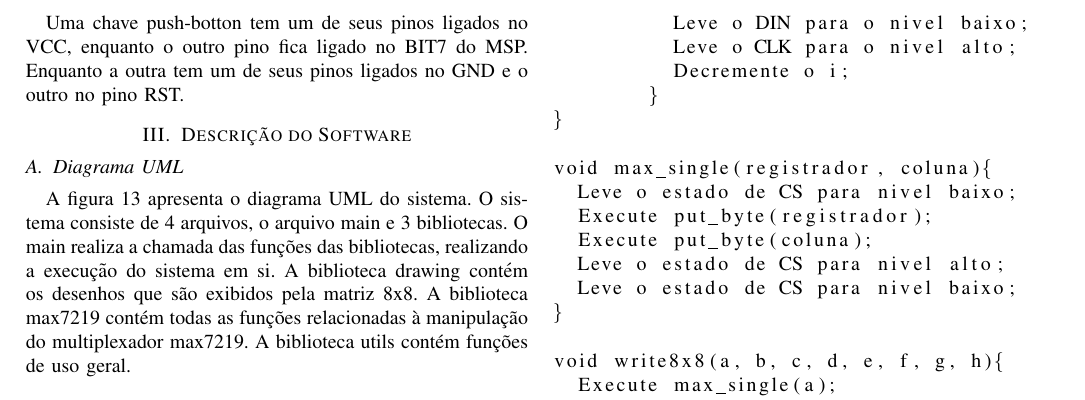
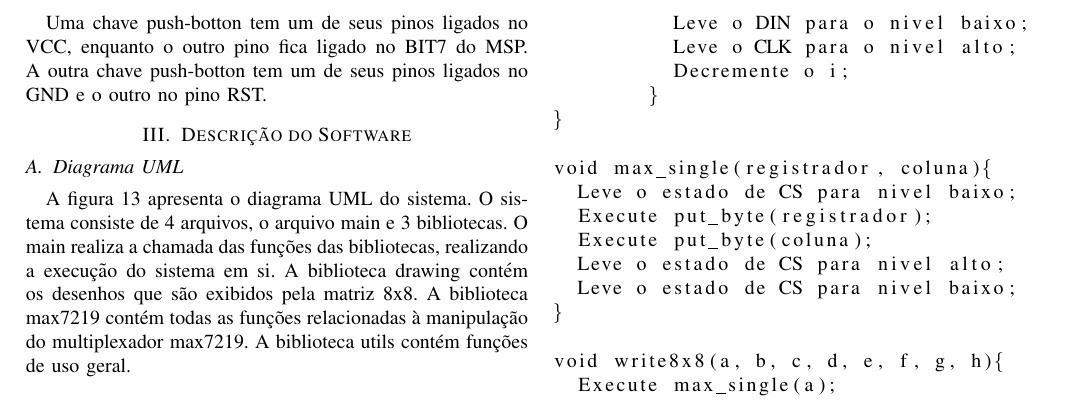
Before and after one commit to wiltonsr/Micro-UnB, a LaTeX paper (3_Trabalho/relatorio/relatorio.tex): part of page 4 of 5, cut so that both start at the same text. Compiled offline with pdfLaTeX.

Commit message:
Revisado pt

```diff
--- a/3_Trabalho/relatorio/relatorio.tex
+++ b/3_Trabalho/relatorio/relatorio.tex
@@ -207,8 +207,7 @@ A matriz de led, que possui o multiplexador MAX7219, tem seu primeiro pino, VCC,
 
 A chave on-off-on tem o pino central ligado no VCC. O pino da direita é ligado no BIT0 do MSP e o pino da esquerda é ligado no BIT6 do MSP.
 
-Uma chave push-botton tem um de seus pinos ligados no VCC, enquanto o outro pino fica ligado no BIT7 do MSP.
-Enquanto a outra tem um de seus pinos ligados no GND e o outro no pino RST.
+Uma chave push-botton tem um de seus pinos ligados no VCC, enquanto o outro pino fica ligado no BIT7 do MSP. A outra chave push-botton tem um de seus pinos ligados no GND e o outro no pino RST.
 
 \section{Descrição do Software}
 \subsection{Diagrama UML}
```
